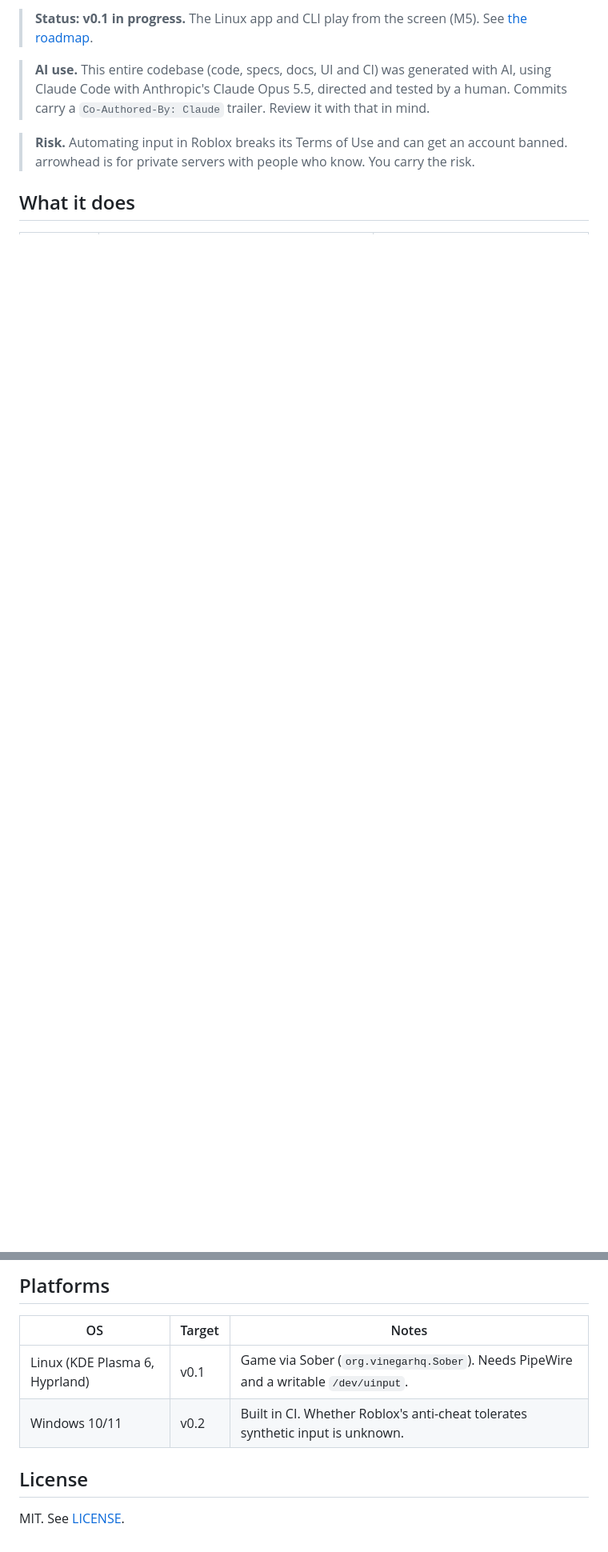
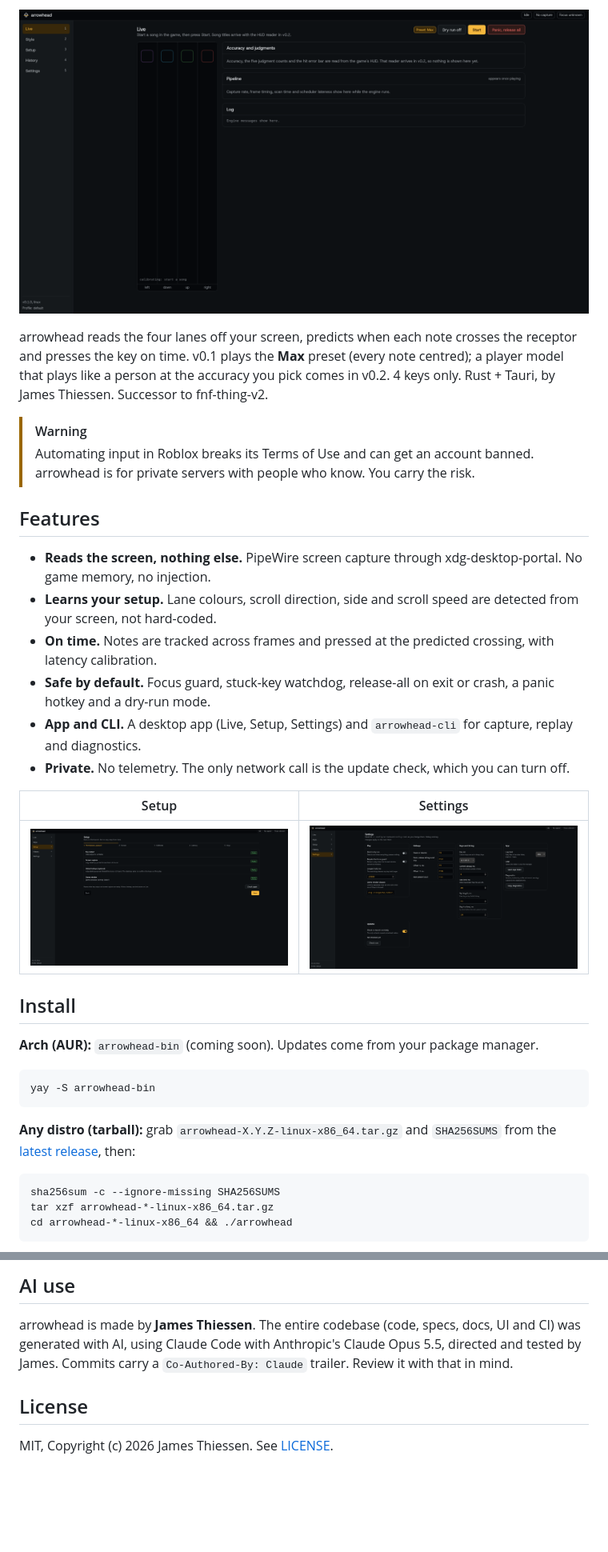
Before and after one commit to TheGeneral4757/arrowhead, a Markdown page: README.md, 2 parts joined by grey strips. Shown at 80% size. GitHub-like rendering; pictures changed too: assets/screenshots/live.png (added), assets/screenshots/settings.png (added), assets/screenshots/setup.png (added); blank space fills up the shorter version.

````diff
--- a/README.md
+++ b/README.md
@@ -8,8 +13,37 @@ Successor to fnf-thing-v2. Rewritten from scratch in Rust.
 
-> **Status: v0.1 in progress.** The Linux app and CLI play from the screen (M5). See [the roadmap](docs/specs/11-roadmap.md).
+<p align="center"><img src="assets/screenshots/live.png" alt="The Live page" width="900"></p>
 
-> **AI use.** This entire codebase (code, specs, docs, UI and CI) was generated with AI, using Claude Code with Anthropic's Claude Opus 5.5, directed and tested by a human. Commits carry a `Co-Authored-By: Claude` trailer. Review it with that in mind.
+arrowhead reads the four lanes off your screen, predicts when each note crosses the receptor and presses the key on time. v0.1 plays the **Max** preset (every note centred); a player model that plays like a person at the accuracy you pick comes in v0.2. 4 keys only. Rust + Tauri, by James Thiessen. Successor to fnf-thing-v2.
 
-> **Risk.** Automating input in Roblox breaks its Terms of Use and can get an account banned. arrowhead is for private servers with people who know. You carry the risk.
+> [!WARNING]
+> Automating input in Roblox breaks its Terms of Use and can get an account banned. arrowhead is for private servers with people who know. You carry the risk.
 
-## What it does
+## Features
+
+- **Reads the screen, nothing else.** PipeWire screen capture through xdg-desktop-portal. No game memory, no injection.
+- **Learns your setup.** Lane colours, scroll direction, side and scroll speed are detected from your screen, not hard-coded.
+- **On time.** Notes are tracked across frames and pressed at the predicted crossing, with latency calibration.
+- **Safe by default.** Focus guard, stuck-key watchdog, release-all on exit or crash, a panic hotkey and a dry-run mode.
+- **App and CLI.** A desktop app (Live, Setup, Settings) and `arrowhead-cli` for capture, replay and diagnostics.
+- **Private.** No telemetry. The only network call is the update check, which you can turn off.
+
+| Setup | Settings |
+|---|---|
+| ![Setup](assets/screenshots/setup.png) | ![Settings](assets/screenshots/settings.png) |
+
+## Install
+
+**Arch (AUR):** `arrowhead-bin` (coming soon). Updates come from your package manager.
+
+```sh
+yay -S arrowhead-bin
+```
+
+**Any distro (tarball):** grab `arrowhead-X.Y.Z-linux-x86_64.tar.gz` and `SHA256SUMS` from the [latest release](https://github.com/TheGeneral4757/arrowhead/releases/latest), then:
+
+```sh
+sha256sum -c --ignore-missing SHA256SUMS
+tar xzf arrowhead-*-linux-x86_64.tar.gz
+cd arrowhead-*-linux-x86_64 && ./arrowhead
+```
+
@@ -49,11 +98,8 @@ Runtime deps: webkit2gtk-4.1, libsoup3, gtk3, pipewire, xdg-desktop-portal plus
 
-## Platforms
+## AI use
 
-| OS | Target | Notes |
-|---|---|---|
-| Linux (KDE Plasma 6, Hyprland) | v0.1 | Game via Sober (`org.vinegarhq.Sober`). Needs PipeWire and a writable `/dev/uinput`. |
-| Windows 10/11 | v0.2 | Built in CI. Whether Roblox's anti-cheat tolerates synthetic input is unknown. |
+arrowhead is made by **James Thiessen**. The entire codebase (code, specs, docs, UI and CI) was generated with AI, using Claude Code with Anthropic's Claude Opus 5.5, directed and tested by James. Commits carry a `Co-Authored-By: Claude` trailer. Review it with that in mind.
 
 ## License
 
-MIT. See [LICENSE](LICENSE).
+MIT, Copyright (c) 2026 James Thiessen. See [LICENSE](LICENSE).
````
Also changed, not shown: other parts of README.md (+34 -14 lines), .github/pull_request_template.md (added, +8 -0 lines), .github/release-install.md (added, +16 -0 lines), CHANGELOG.md (+8 -15 lines), docs/specs/10-release.md (+5 -5 lines), 7 other files.
